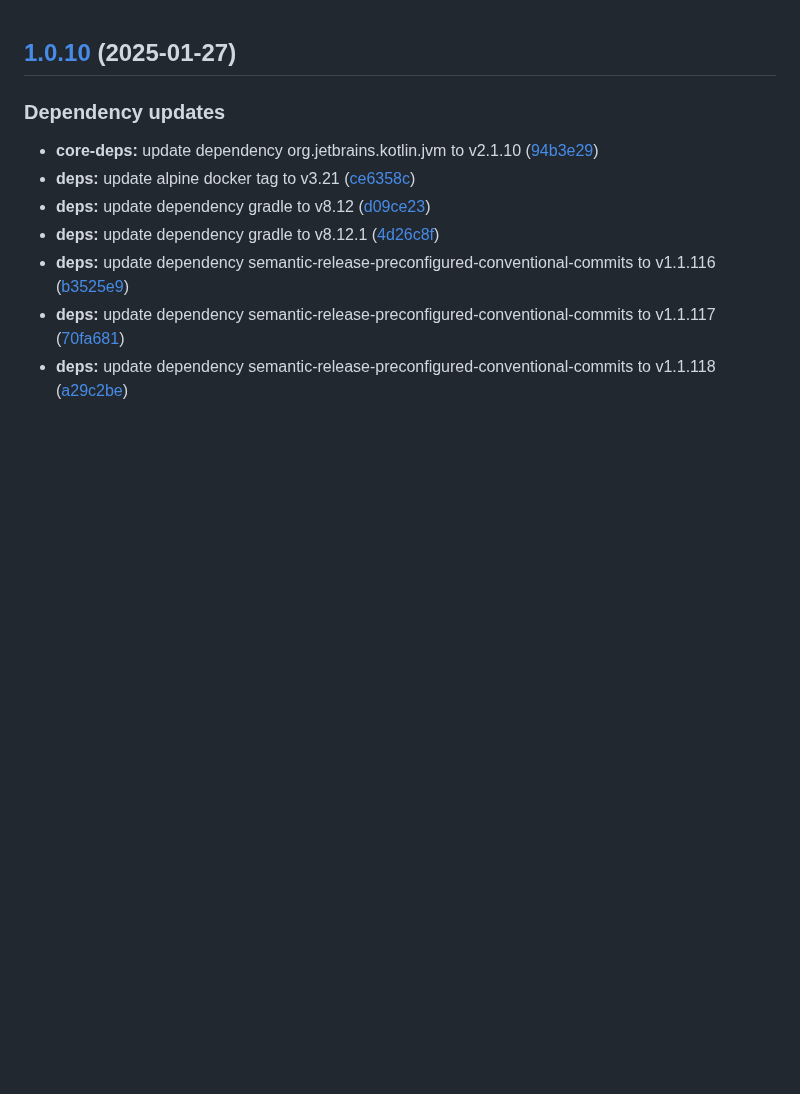
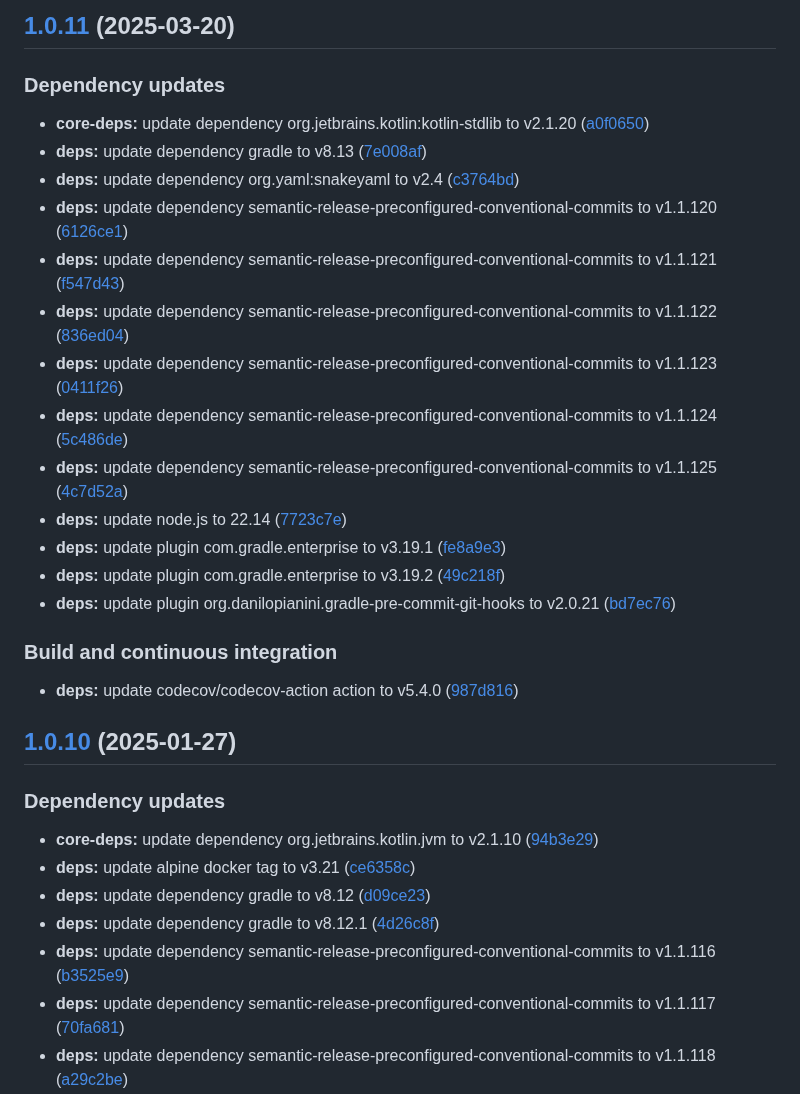
Before and after one commit to giacomoaccursi/Reactive-DES, a Markdown page: CHANGELOG.md, the part around the change. Drawn GitHub-style; blank space fills up the shorter version.

Commit message:
chore(release)!: [skip ci] 1.0.11 released

```diff
--- a/CHANGELOG.md
+++ b/CHANGELOG.md
@@ -1,3 +1,25 @@
+## [1.0.11](https://github.com/giacomoaccursi/Reactive-DES/compare/1.0.10...1.0.11) (2025-03-20)
+
+### Dependency updates
+
+* **core-deps:** update dependency org.jetbrains.kotlin:kotlin-stdlib to v2.1.20 ([a0f0650](https://github.com/giacomoaccursi/Reactive-DES/commit/a0f0650bb1e99e58d2d3b4e1a6d70b156c622710))
+* **deps:** update dependency gradle to v8.13 ([7e008af](https://github.com/giacomoaccursi/Reactive-DES/commit/7e008af1fc15c2008f7dd07246c7aacf529479a7))
+* **deps:** update dependency org.yaml:snakeyaml to v2.4 ([c3764bd](https://github.com/giacomoaccursi/Reactive-DES/commit/c3764bd8228fc6a40e75b17abb59bde527a19076))
+* **deps:** update dependency semantic-release-preconfigured-conventional-commits to v1.1.120 ([6126ce1](https://github.com/giacomoaccursi/Reactive-DES/commit/6126ce140a1ea2964c4a68772e46312e665366ef))
+* **deps:** update dependency semantic-release-preconfigured-conventional-commits to v1.1.121 ([f547d43](https://github.com/giacomoaccursi/Reactive-DES/commit/f547d43317d88d6f654e6d94152bfb147a30073e))
+* **deps:** update dependency semantic-release-preconfigured-conventional-commits to v1.1.122 ([836ed04](https://github.com/giacomoaccursi/Reactive-DES/commit/836ed04c49a089def5e8a903700c55655cf482d1))
+* **deps:** update dependency semantic-release-preconfigured-conventional-commits to v1.1.123 ([0411f26](https://github.com/giacomoaccursi/Reactive-DES/commit/0411f26fd6cec12f306c66673d663a0ce4c7a301))
+* **deps:** update dependency semantic-release-preconfigured-conventional-commits to v1.1.124 ([5c486de](https://github.com/giacomoaccursi/Reactive-DES/commit/5c486de2cce2a2baa0c36a8cf3a5b7e46399aac5))
+* **deps:** update dependency semantic-release-preconfigured-conventional-commits to v1.1.125 ([4c7d52a](https://github.com/giacomoaccursi/Reactive-DES/commit/4c7d52a5dcc5c357cdd8f1f3b61fb482ac9e6b89))
+* **deps:** update node.js to 22.14 ([7723c7e](https://github.com/giacomoaccursi/Reactive-DES/commit/7723c7ece9aaf049124c79ef50dab6d79c6c0c02))
+* **deps:** update plugin com.gradle.enterprise to v3.19.1 ([fe8a9e3](https://github.com/giacomoaccursi/Reactive-DES/commit/fe8a9e388d5ee20cce7ce83ffd76f10a23b22fdf))
+* **deps:** update plugin com.gradle.enterprise to v3.19.2 ([49c218f](https://github.com/giacomoaccursi/Reactive-DES/commit/49c218f4d29ef6886a49defe4253666aadf30418))
+* **deps:** update plugin org.danilopianini.gradle-pre-commit-git-hooks to v2.0.21 ([bd7ec76](https://github.com/giacomoaccursi/Reactive-DES/commit/bd7ec76638eeb80b825b4832b8269d6843a9c994))
+
+### Build and continuous integration
+
+* **deps:** update codecov/codecov-action action to v5.4.0 ([987d816](https://github.com/giacomoaccursi/Reactive-DES/commit/987d816cc6964f001ae22abd2bae50e4ed08eec0))
+
 ## [1.0.10](https://github.com/giacomoaccursi/Reactive-DES/compare/1.0.9...1.0.10) (2025-01-27)
 
 ### Dependency updates
```
